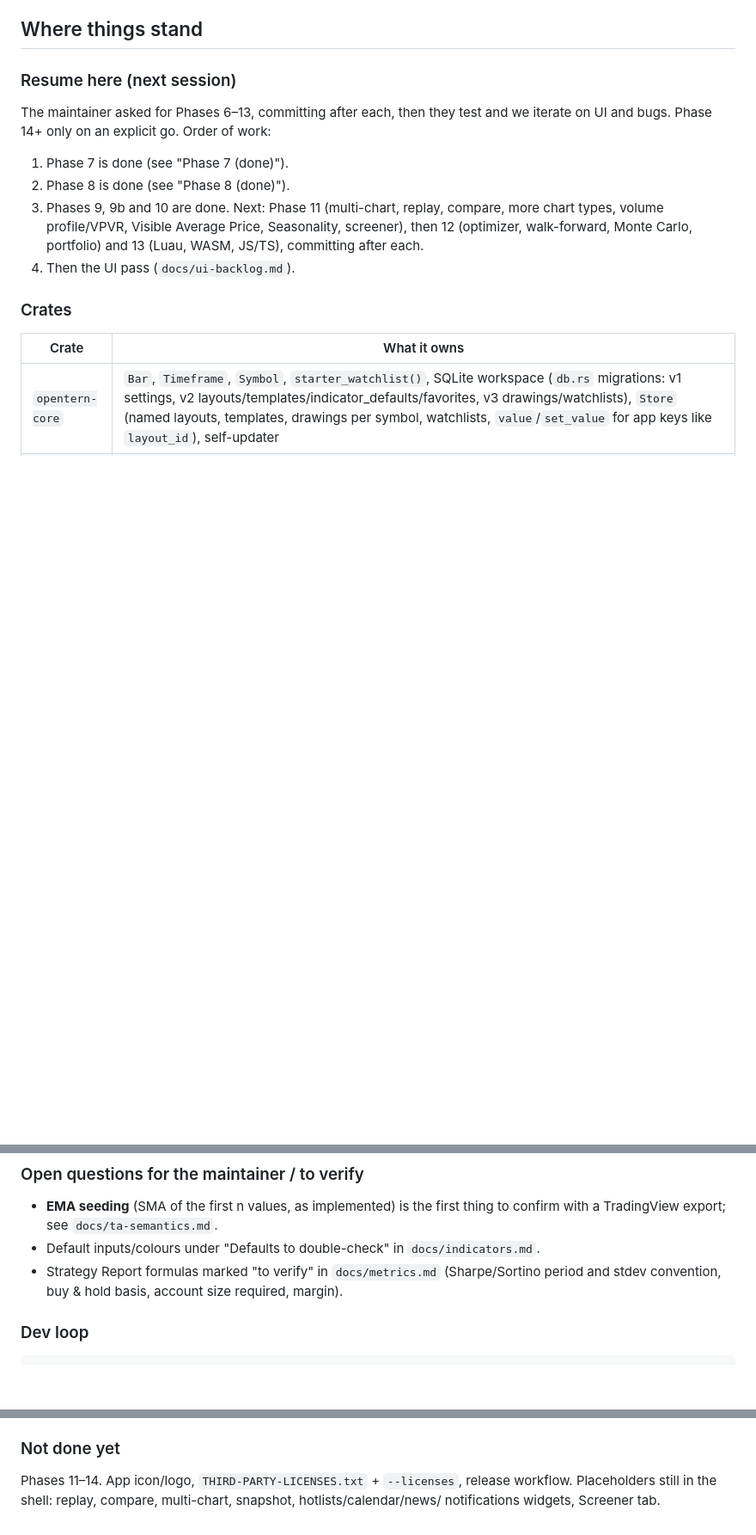
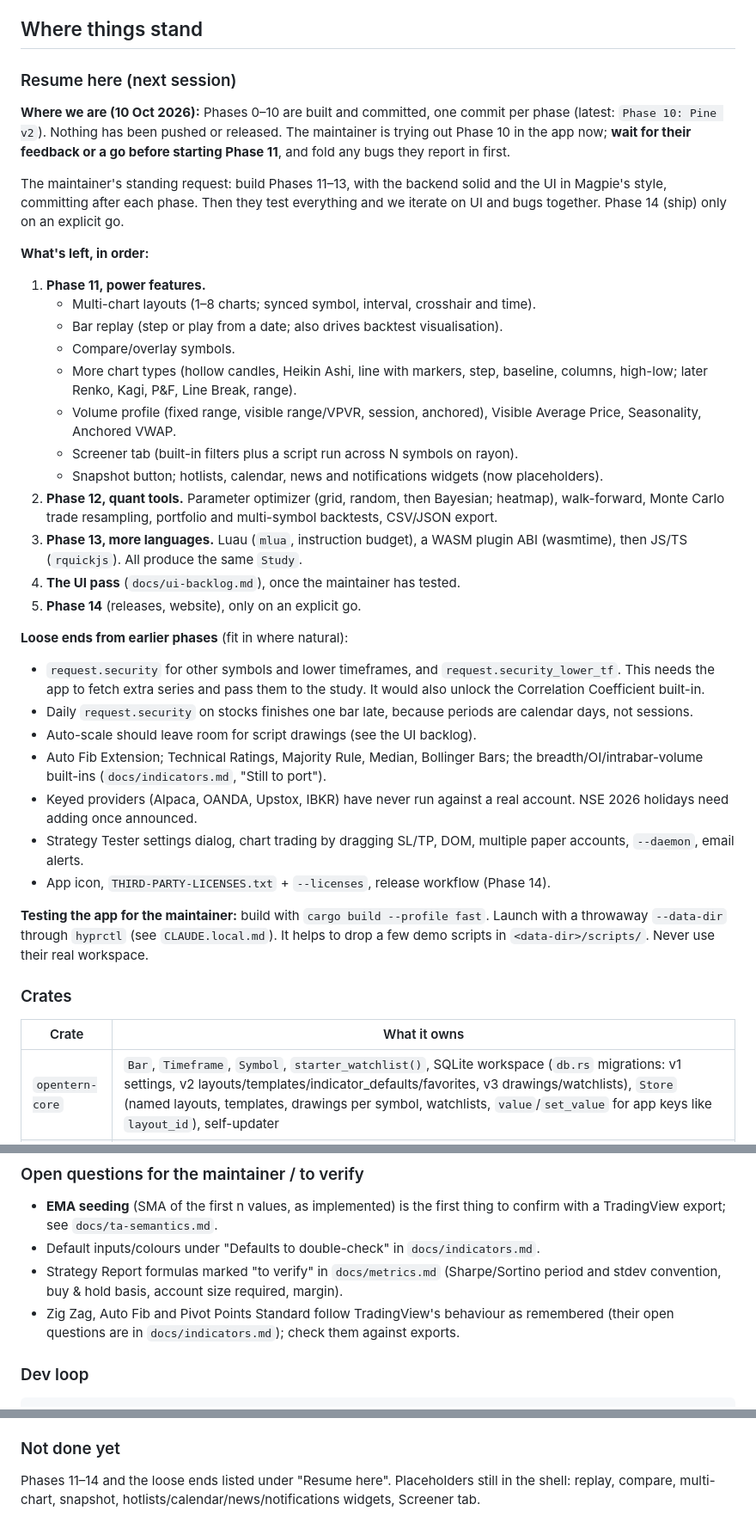
Before and after one commit to ahaan-shah/opentern, a Markdown page: CLAUDE.md, 3 parts joined by grey strips. Shown at 86% size. GitHub-like rendering; blank space fills up the shorter version.

Commit message:
Hand-off notes: where Phase 10 leaves things and what's left
Co-Authored-By: Claude Opus 5.5 <noreply@anthropic.com>

````diff
--- a/CLAUDE.md
+++ b/CLAUDE.md
@@ -542,15 +542,54 @@ real-time feed. Rust TA crates: wickra, mantis-ta, kand.
 ## Where things stand
 
 ### Resume here (next session)
-The maintainer asked for Phases 6–13, committing after each, then they test and we iterate
-on UI and bugs. Phase 14+ only on an explicit go. Order of work:
-1. Phase 7 is done (see "Phase 7 (done)").
-2. Phase 8 is done (see "Phase 8 (done)").
-3. Phases 9, 9b and 10 are done. Next: Phase 11 (multi-chart, replay, compare, more
-   chart types, volume profile/VPVR, Visible Average Price, Seasonality, screener),
-   then 12 (optimizer, walk-forward, Monte Carlo, portfolio) and 13 (Luau, WASM,
-   JS/TS), committing after each.
-4. Then the UI pass (`docs/ui-backlog.md`).
+**Where we are (10 Oct 2026):** Phases 0–10 are built and committed, one commit per
+phase (latest: `Phase 10: Pine v2`). Nothing has been pushed or released. The
+maintainer is trying out Phase 10 in the app now; **wait for their feedback or a go
+before starting Phase 11**, and fold any bugs they report in first.
+
+The maintainer's standing request: build Phases 11–13, with the backend solid and
+the UI in Magpie's style, committing after each phase. Then they test everything and we
+iterate on UI and bugs together. Phase 14 (ship) only on an explicit go.
+
+**What's left, in order:**
+1. **Phase 11, power features.**
+   - Multi-chart layouts (1–8 charts; synced symbol, interval, crosshair and time).
+   - Bar replay (step or play from a date; also drives backtest visualisation).
+   - Compare/overlay symbols.
+   - More chart types (hollow candles, Heikin Ashi, line with markers, step,
+     baseline, columns, high-low; later Renko, Kagi, P&F, Line Break, range).
+   - Volume profile (fixed range, visible range/VPVR, session, anchored), Visible
+     Average Price, Seasonality, Anchored VWAP.
+   - Screener tab (built-in filters plus a script run across N symbols on rayon).
+   - Snapshot button; hotlists, calendar, news and notifications widgets (now
+     placeholders).
+2. **Phase 12, quant tools.** Parameter optimizer (grid, random, then Bayesian;
+   heatmap), walk-forward, Monte Carlo trade resampling, portfolio and multi-symbol
+   backtests, CSV/JSON export.
+3. **Phase 13, more languages.** Luau (`mlua`, instruction budget), a WASM plugin ABI
+   (wasmtime), then JS/TS (`rquickjs`). All produce the same `Study`.
+4. **The UI pass** (`docs/ui-backlog.md`), once the maintainer has tested.
+5. **Phase 14** (releases, website), only on an explicit go.
+
+**Loose ends from earlier phases** (fit in where natural):
+- `request.security` for other symbols and lower timeframes, and
+  `request.security_lower_tf`. This needs the app to fetch extra series and pass them
+  to the study. It would also unlock the Correlation Coefficient built-in.
+- Daily `request.security` on stocks finishes one bar late, because periods are
+  calendar days, not sessions.
+- Auto-scale should leave room for script drawings (see the UI backlog).
+- Auto Fib Extension; Technical Ratings, Majority Rule, Median, Bollinger Bars; the
+  breadth/OI/intrabar-volume built-ins (`docs/indicators.md`, "Still to port").
+- Keyed providers (Alpaca, OANDA, Upstox, IBKR) have never run against a real
+  account. NSE 2026 holidays need adding once announced.
+- Strategy Tester settings dialog, chart trading by dragging SL/TP, DOM, multiple
+  paper accounts, `--daemon`, email alerts.
+- App icon, `THIRD-PARTY-LICENSES.txt` + `--licenses`, release workflow (Phase 14).
+
+**Testing the app for the maintainer:** build with `cargo build --profile fast`.
+Launch with a throwaway `--data-dir` through `hyprctl` (see `CLAUDE.local.md`). It
+helps to drop a few demo scripts in `<data-dir>/scripts/`. Never use their real
+workspace.
 
 ### Crates
 | Crate | What it owns |
@@ -784,6 +823,9 @@ every data change (scripts re-run on it).
 - Default inputs/colours under "Defaults to double-check" in `docs/indicators.md`.
 - Strategy Report formulas marked "to verify" in `docs/metrics.md` (Sharpe/Sortino
   period and stdev convention, buy & hold basis, account size required, margin).
+- Zig Zag, Auto Fib and Pivot Points Standard follow TradingView's behaviour as
+  remembered (their open questions are in `docs/indicators.md`); check them against
+  exports.
 
 ### Dev loop
 ```bash
@@ -814,7 +856,6 @@ cargo test --release -p opentern-pine --test conformance -- --ignored --nocaptur
 - 179 tests pass (live and timing ones ignored by default); clippy `-D warnings` clean.
 
 ### Not done yet
-Phases 11–14. App
-icon/logo, `THIRD-PARTY-LICENSES.txt` + `--licenses`, release workflow. Placeholders still
-in the shell: replay, compare, multi-chart, snapshot, hotlists/calendar/news/
-notifications widgets, Screener tab.
+Phases 11–14 and the loose ends listed under "Resume here". Placeholders still in the
+shell: replay, compare, multi-chart, snapshot, hotlists/calendar/news/notifications
+widgets, Screener tab.
````
